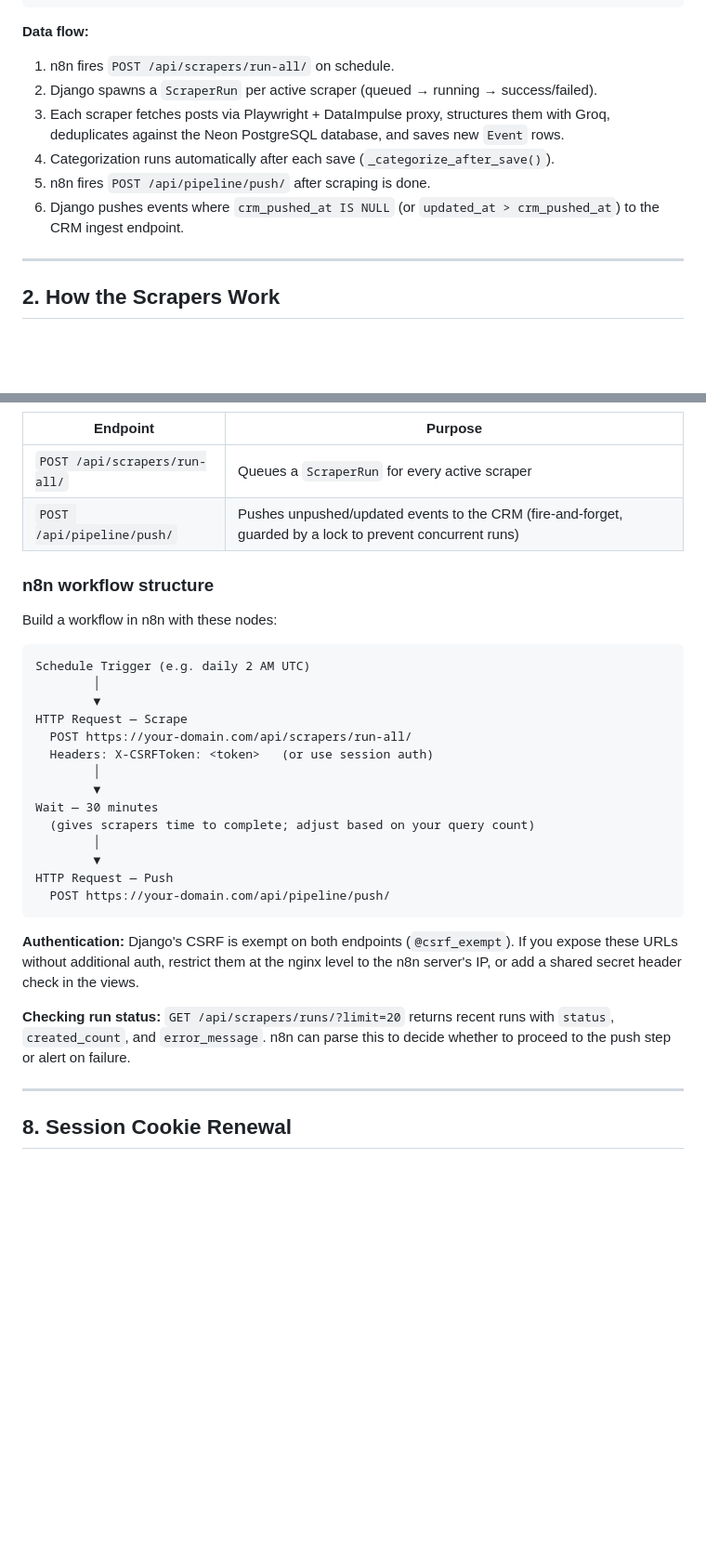
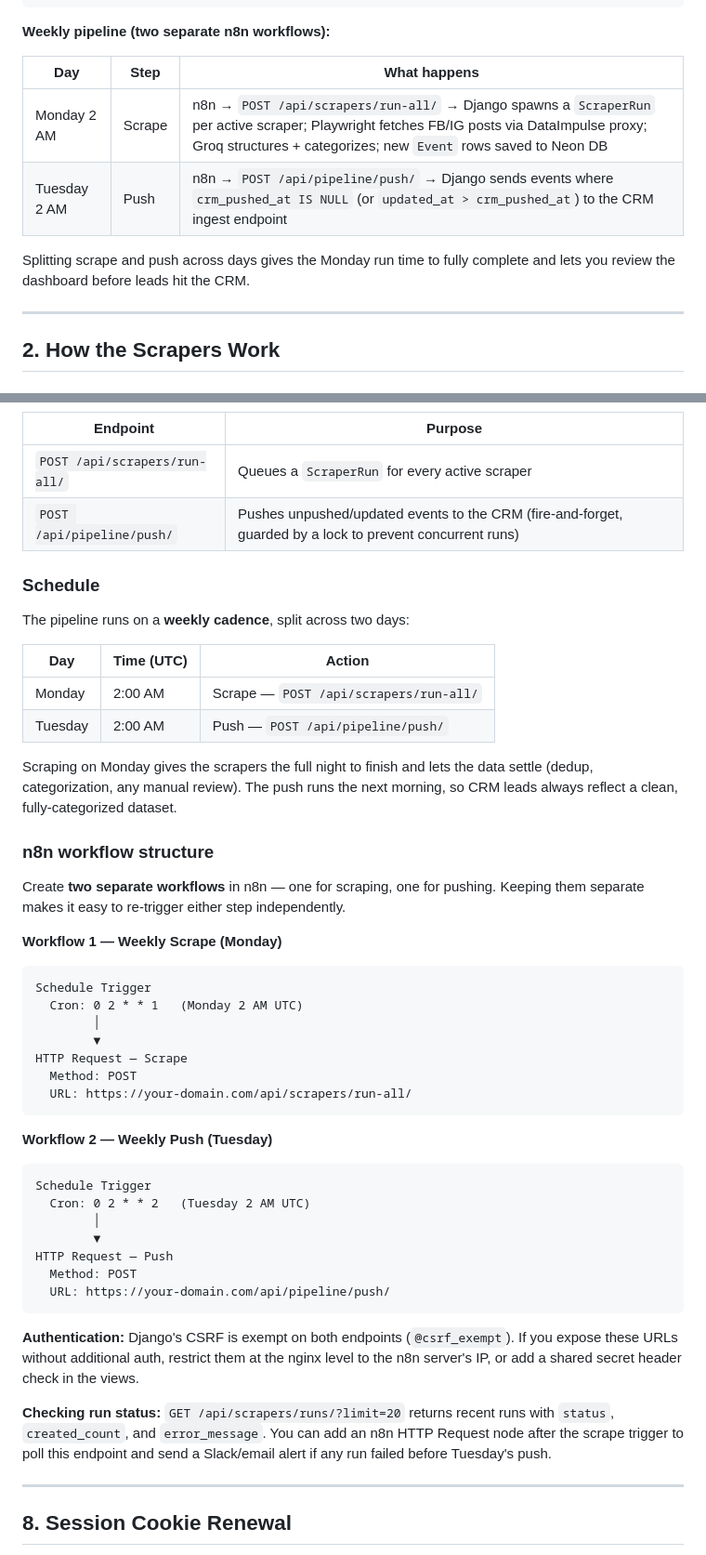
Before and after one commit to hdmGOAT/veent-event-scraper, a Markdown page: docs/deployment/README.md, 2 parts joined by grey strips. Shown at 93% size. GitHub-like rendering; blank space fills up the shorter version.

Commit message:
docs: update pipeline schedule to weekly scrape Mon / push Tue
Co-Authored-By: Claude Sonnet 4.6 <noreply@anthropic.com>

````diff
--- a/docs/deployment/README.md
+++ b/docs/deployment/README.md
@@ -41,16 +41,15 @@ DigitalOcean Droplet (Ubuntu 24.04, 4 GB RAM minimum)
     └── POST /api/pipeline/push/      → pushes new events to CRM
 ```
 
-**Data flow:**
+**Weekly pipeline (two separate n8n workflows):**
 
-1. n8n fires `POST /api/scrapers/run-all/` on schedule.
-2. Django spawns a `ScraperRun` per active scraper (queued → running → success/failed).
-3. Each scraper fetches posts via Playwright + DataImpulse proxy, structures them with Groq,
-   deduplicates against the Neon PostgreSQL database, and saves new `Event` rows.
-4. Categorization runs automatically after each save (`_categorize_after_save()`).
-5. n8n fires `POST /api/pipeline/push/` after scraping is done.
-6. Django pushes events where `crm_pushed_at IS NULL` (or `updated_at > crm_pushed_at`) to
-   the CRM ingest endpoint.
+| Day | Step | What happens |
+|---|---|---|
+| Monday 2 AM | Scrape | n8n → `POST /api/scrapers/run-all/` → Django spawns a `ScraperRun` per active scraper; Playwright fetches FB/IG posts via DataImpulse proxy; Groq structures + categorizes; new `Event` rows saved to Neon DB |
+| Tuesday 2 AM | Push | n8n → `POST /api/pipeline/push/` → Django sends events where `crm_pushed_at IS NULL` (or `updated_at > crm_pushed_at`) to the CRM ingest endpoint |
+
+Splitting scrape and push across days gives the Monday run time to fully complete and
+lets you review the dashboard before leads hit the CRM.
 
 ---
 
@@ -433,25 +432,46 @@ The pipeline has two trigger endpoints. n8n calls them in sequence on a schedule
 | `POST /api/scrapers/run-all/` | Queues a `ScraperRun` for every active scraper |
 | `POST /api/pipeline/push/` | Pushes unpushed/updated events to the CRM (fire-and-forget, guarded by a lock to prevent concurrent runs) |
 
+### Schedule
+
+The pipeline runs on a **weekly cadence**, split across two days:
+
+| Day | Time (UTC) | Action |
+|---|---|---|
+| Monday | 2:00 AM | Scrape — `POST /api/scrapers/run-all/` |
+| Tuesday | 2:00 AM | Push — `POST /api/pipeline/push/` |
+
+Scraping on Monday gives the scrapers the full night to finish and lets the data settle
+(dedup, categorization, any manual review). The push runs the next morning, so CRM leads
+always reflect a clean, fully-categorized dataset.
+
 ### n8n workflow structure
 
-Build a workflow in n8n with these nodes:
+Create **two separate workflows** in n8n — one for scraping, one for pushing.
+Keeping them separate makes it easy to re-trigger either step independently.
+
+**Workflow 1 — Weekly Scrape (Monday)**
 
 ```
-Schedule Trigger (e.g. daily 2 AM UTC)
+Schedule Trigger
+  Cron: 0 2 * * 1   (Monday 2 AM UTC)
         │
         ▼
 HTTP Request — Scrape
-  POST https://your-domain.com/api/scrapers/run-all/
-  Headers: X-CSRFToken: <token>   (or use session auth)
-        │
-        ▼
-Wait — 30 minutes
-  (gives scrapers time to complete; adjust based on your query count)
+  Method: POST
+  URL: https://your-domain.com/api/scrapers/run-all/
+```
+
+**Workflow 2 — Weekly Push (Tuesday)**
+
+```
+Schedule Trigger
+  Cron: 0 2 * * 2   (Tuesday 2 AM UTC)
         │
         ▼
 HTTP Request — Push
-  POST https://your-domain.com/api/pipeline/push/
+  Method: POST
+  URL: https://your-domain.com/api/pipeline/push/
 ```
 
 **Authentication:** Django's CSRF is exempt on both endpoints (`@csrf_exempt`). If you expose
@@ -459,8 +479,9 @@ these URLs without additional auth, restrict them at the nginx level to the n8n
 or add a shared secret header check in the views.
 
 **Checking run status:** `GET /api/scrapers/runs/?limit=20` returns recent runs with
-`status`, `created_count`, and `error_message`. n8n can parse this to decide whether to
-proceed to the push step or alert on failure.
+`status`, `created_count`, and `error_message`. You can add an n8n HTTP Request node after
+the scrape trigger to poll this endpoint and send a Slack/email alert if any run failed before
+Tuesday's push.
 
 ---
 
````
